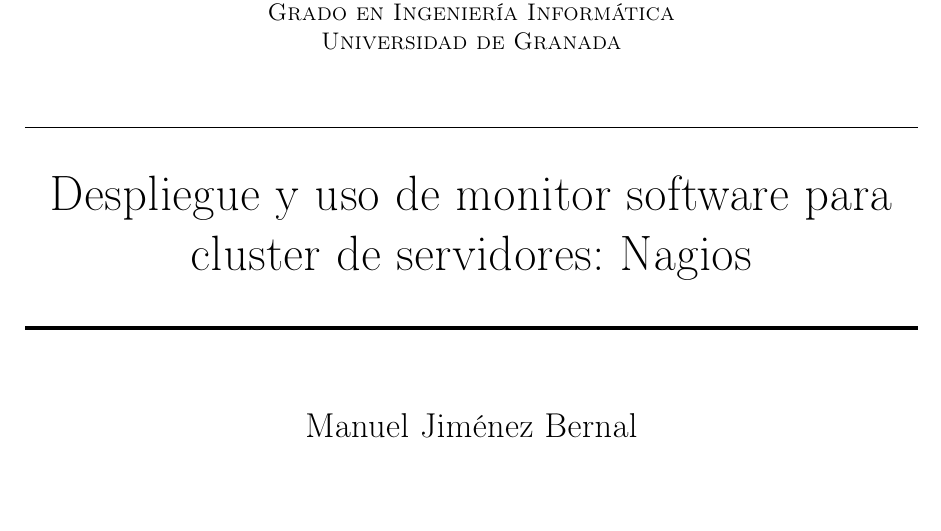
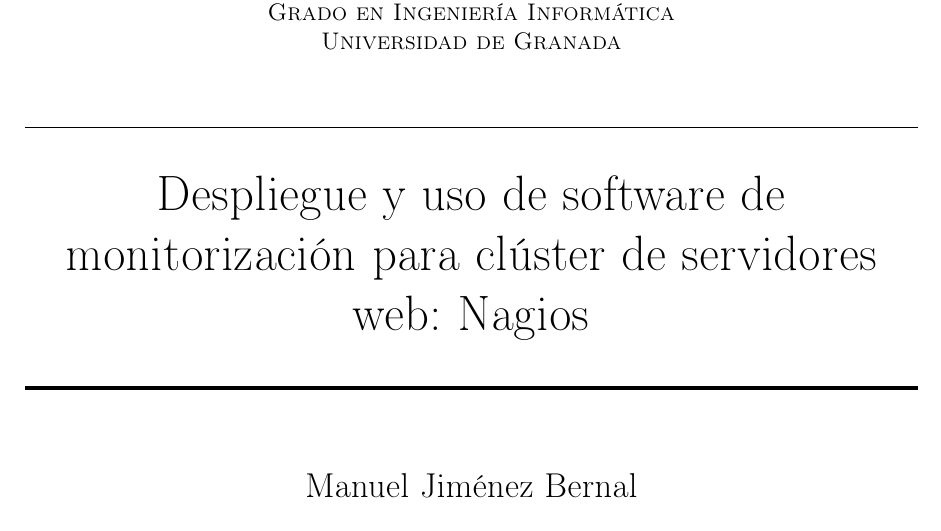
Before and after one commit to manuasir/cluster-monitoring-tools, a LaTeX document (document.tex): part of page 1 of 27, cut so that both start at the same text, the shorter picture padded with empty space. Compiled offline with pdfLaTeX.

Commit message:
corrigiendo últimas cosillas

```diff
--- a/document.tex
+++ b/document.tex
@@ -84,7 +84,7 @@
 \normalfont \normalsize
 \textsc{{ Ingeniería de Servidores (2016-2017)} \\ Grado en Ingeniería Informática \\ Universidad de Granada} \\ [25pt] % Your university, school and/or department name(s)
 \horrule{0.5pt} \\[0.4cm] % Thin top horizontal rule
-\huge Despliegue y uso de monitor software para cluster de servidores: Nagios \\ % The assignment title
+\huge Despliegue y uso de software de monitorización para clúster de servidores web: Nagios \\ % The assignment title
 \horrule{2pt} \\[0.5cm] % Thick bottom horizontal rule
 }
 
```
